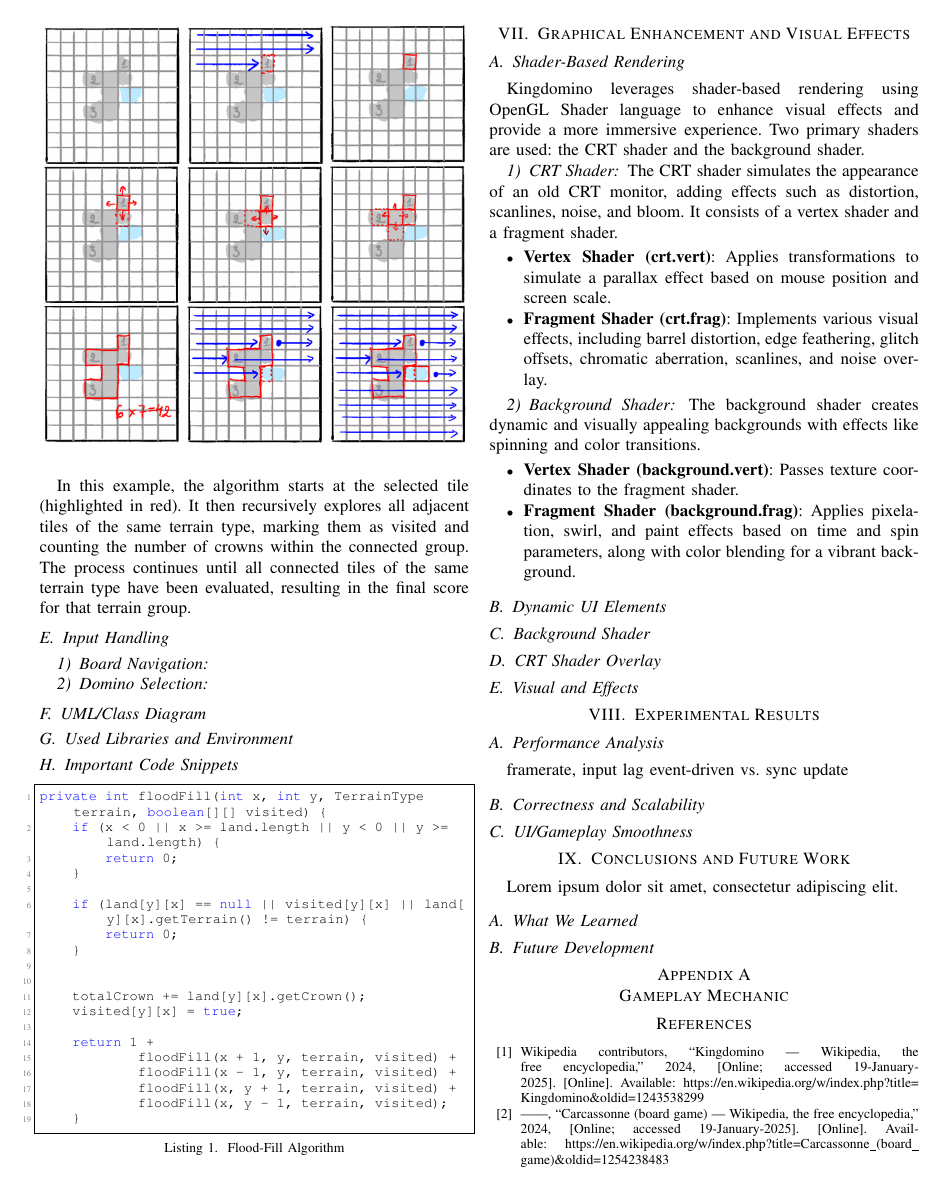
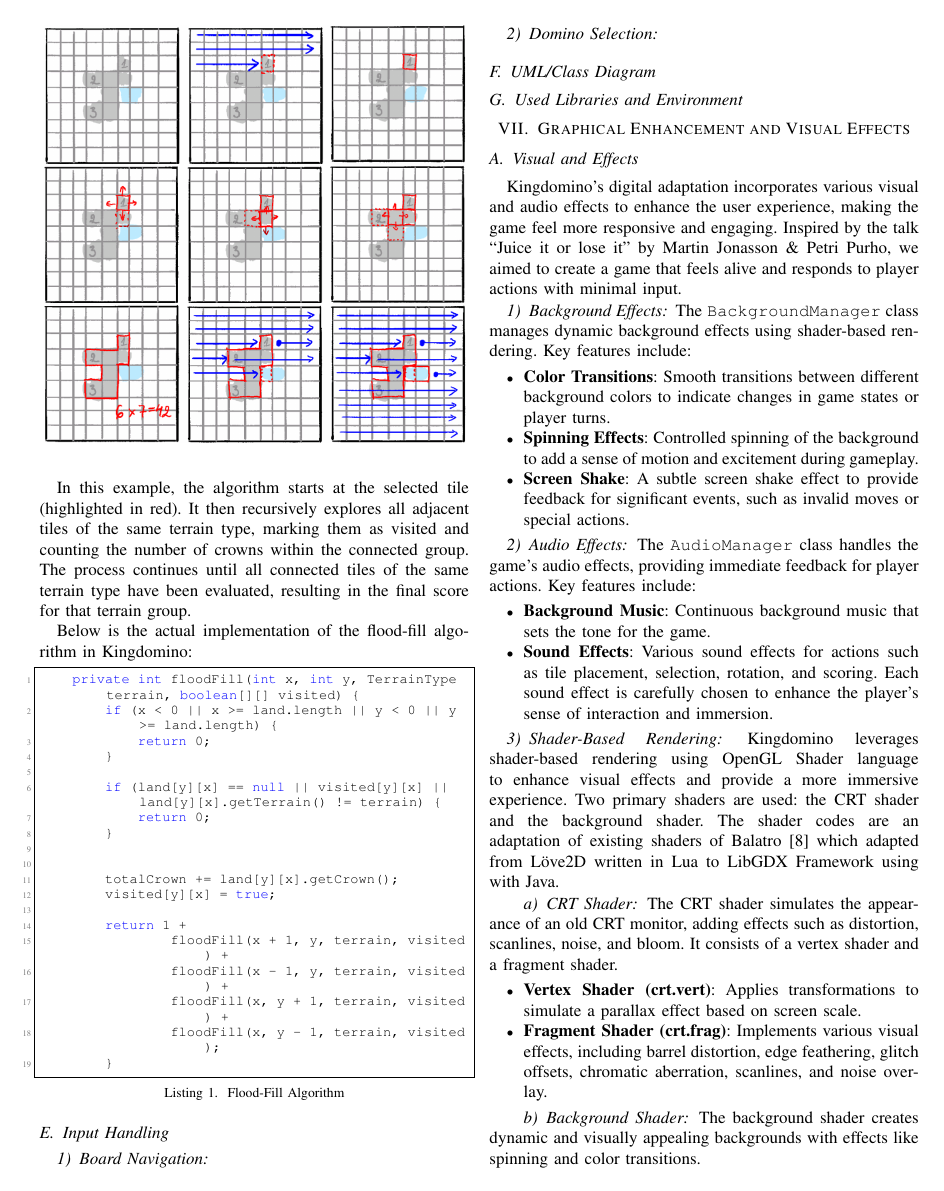
Before and after one commit to fuisl/kingdomino, a LaTeX paper (docs/latex/main.tex): page 7 of 8. Compiled offline with pdfLaTeX; a missing font is replaced by an installed copy or a similar font; a LaTeX package or settings file that is missing is left out.

Commit message:
docs: mostly everything. I hate my life.

```diff
--- a/docs/latex/main.tex
+++ b/docs/latex/main.tex
@@ -623,22 +623,7 @@ marking them as visited and counting the number of crowns within the connected
 group. The process continues until all connected tiles of the same terrain type
 have been evaluated, resulting in the final score for that terrain group.
 
-\subsection{Input Handling}
-% -- Describe how user inputs are processed and handled (keyboard and controller).
-
-\subsubsection{Board Navigation}
-
-\subsubsection{Domino Selection}
-
-\subsection{UML/Class Diagram}
-% -- Provide an overview of classes, relationships.
-%    Reference the figure in text.
-
-\subsection{Used Libraries and Environment}
-% -- Mention languages, frameworks, libraries, operating systems, version details, etc.
-
-\subsection{Important Code Snippets}
-% -- Show the relevant or tricky parts of your code with explanations.
+Below is the actual implementation of the flood-fill algorithm in Kingdomino:
 
 \begin{lstlisting}[language=Java, caption={Flood-Fill Algorithm}, label={lst:floodfill}]
     private int floodFill(int x, int y, TerrainType terrain, boolean[][] visited) {
@@ -662,28 +647,68 @@ private int floodFill(int x, int y, TerrainType terrain, boolean[][] visited) {
         }
     \end{lstlisting}
 
+\subsection{Input Handling}
+% -- Describe how user inputs are processed and handled (keyboard and controller).
+
+\subsubsection{Board Navigation}
+
+\subsubsection{Domino Selection}
+
+\subsection{UML/Class Diagram}
+% -- Provide an overview of classes, relationships.
+%    Reference the figure in text.
+
+\subsection{Used Libraries and Environment}
+% -- Mention languages, frameworks, libraries, operating systems, version details, etc.
+
 %======================================================
 % -- mainly UI
 
 \section{Graphical Enhancement and Visual Effects}
 % -- Describe the interface design, layout, main widgets.
 
-\subsection{Shader-Based Rendering}
+\subsection{Visual and Effects}
+Kingdomino's digital adaptation incorporates various visual and audio effects
+to enhance the user experience, making the game feel more responsive and
+engaging. Inspired by the talk ``Juice it or lose it'' by Martin Jonasson \&
+Petri Purho, we aimed to create a game that feels alive and responds to player
+actions with minimal input.
+
+\subsubsection{Background Effects}
+The \texttt{BackgroundManager} class manages dynamic background effects using
+shader-based rendering. Key features include:
+\begin{itemize}
+    \item \textbf{Color Transitions}: Smooth transitions between different background colors to indicate changes in game states or player turns.
+    \item \textbf{Spinning Effects}: Controlled spinning of the background to add a sense of motion and excitement during gameplay.
+    \item \textbf{Screen Shake}: A subtle screen shake effect to provide feedback for significant events, such as invalid moves or special actions.
+\end{itemize}
+
+\subsubsection{Audio Effects}
+The \texttt{AudioManager} class handles the game's audio effects, providing
+immediate feedback for player actions. Key features include:
+\begin{itemize}
+    \item \textbf{Background Music}: Continuous background music that sets the tone for the game.
+    \item \textbf{Sound Effects}: Various sound effects for actions such as tile placement, selection, rotation, and scoring. Each sound effect is carefully chosen to enhance the player's sense of interaction and immersion.
+\end{itemize}
+
+\subsubsection{Shader-Based Rendering}
 Kingdomino leverages shader-based rendering using OpenGL Shader language to
 enhance visual effects and provide a more immersive experience. Two primary
-shaders are used: the CRT shader and the background shader.
+shaders are used: the CRT shader and the background shader. The shader codes
+are an adaptation of existing shaders of Balatro\cite{wiki:balatro} which
+adapted from Löve2D written in Lua to LibGDX Framework using with Java.
 
-\subsubsection{CRT Shader}
+\paragraph{CRT Shader}
 The CRT shader simulates the appearance of an old CRT monitor, adding effects
 such as distortion, scanlines, noise, and bloom. It consists of a vertex shader
 and a fragment shader.
 
 \begin{itemize}
-    \item \textbf{Vertex Shader (crt.vert)}: Applies transformations to simulate a parallax effect based on mouse position and screen scale.
+    \item \textbf{Vertex Shader (crt.vert)}: Applies transformations to simulate a parallax effect based on screen scale.
     \item \textbf{Fragment Shader (crt.frag)}: Implements various visual effects, including barrel distortion, edge feathering, glitch offsets, chromatic aberration, scanlines, and noise overlay.
 \end{itemize}
 
-\subsubsection{Background Shader}
+\paragraph{Background Shader}
 The background shader creates dynamic and visually appealing backgrounds with
 effects like spinning and color transitions.
 
@@ -692,13 +717,3 @@ effects like spinning and color transitions.
     \item \textbf{Fragment Shader (background.frag)}: Applies pixelation, swirl, and paint effects based on time and spin parameters, along with color blending for a vibrant background.
 \end{itemize}
 
-\subsection{Dynamic UI Elements}
-% ...existing code...
-
-\subsection{Background Shader}
-% ...existing code...
-
-\subsection{CRT Shader Overlay}
-% ...existing code...
-
-\subsection{Visual and Effects}
```
Also changed, not shown: docs/latex/main.pdf, docs/latex/main.tex (4 more changed lines). Lines whose indentation alone changed are shown as unchanged.
